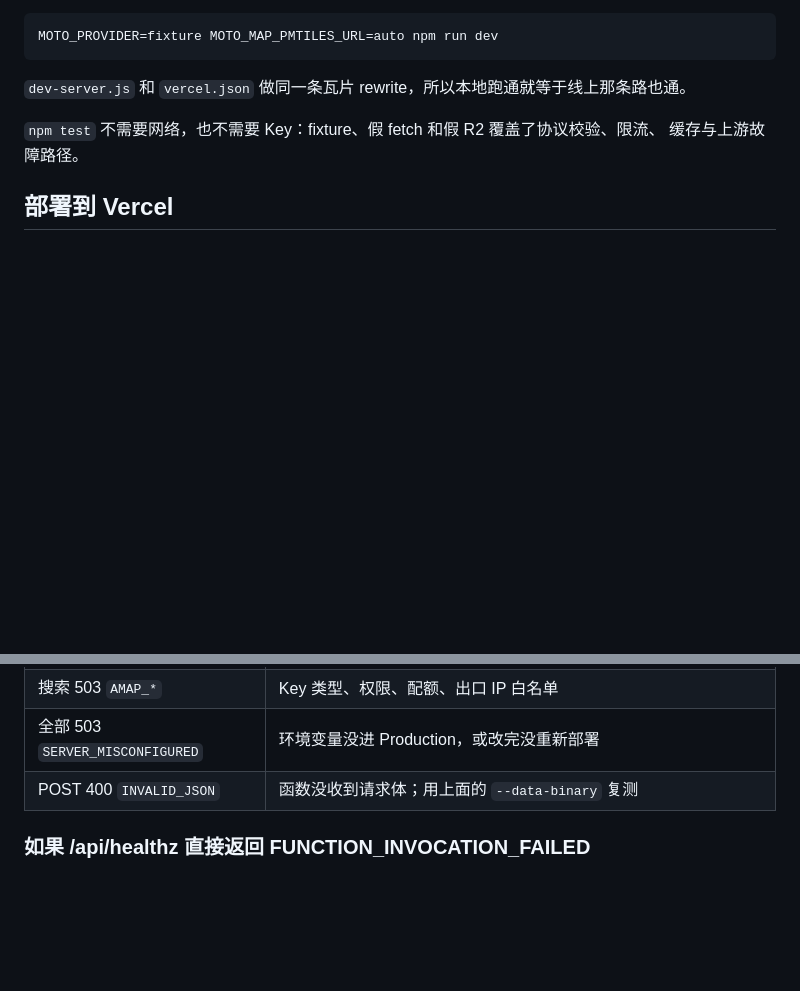
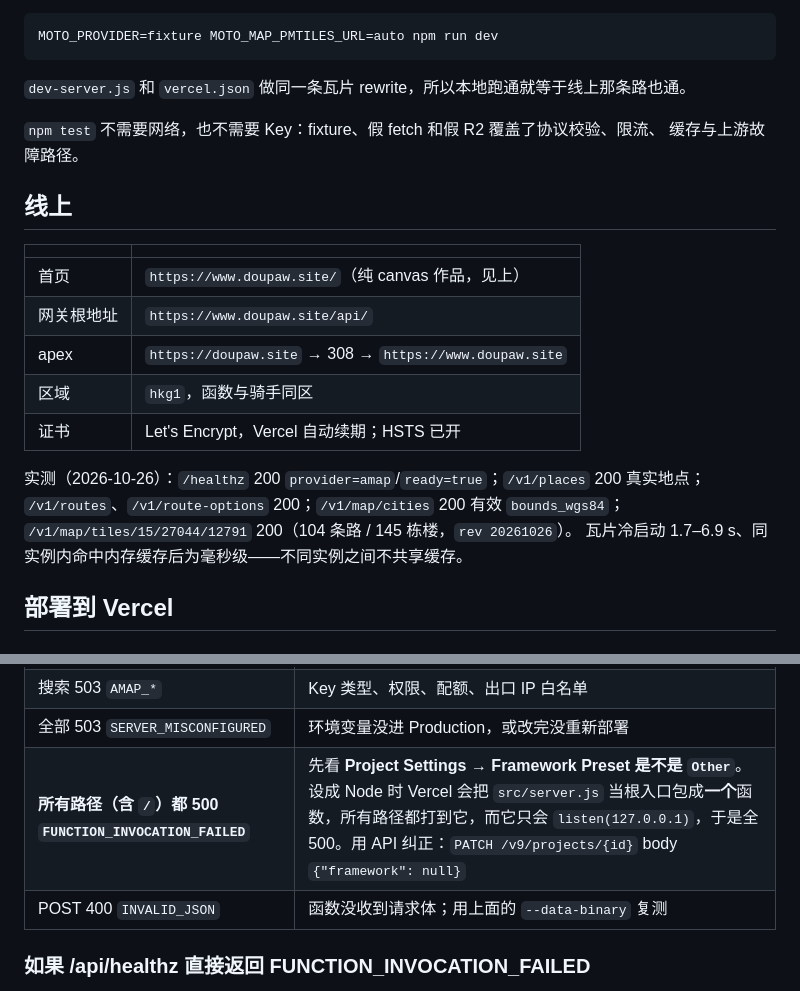
Before and after one commit to JAHSEH618/moto-nav-backend, a Markdown page: README.md, 2 parts joined by grey strips. GitHub-like rendering; blank space fills up the shorter version.

Commit message:
docs: record the live gateway and the framework-preset trap
The deployment answered every path with FUNCTION_INVOCATION_FAILED because the
project had the Node.js framework preset: Vercel wrapped src/server.js as one
root function, and a listener that only binds 127.0.0.1 cannot serve a request.
Project framework set to Other; api/ and public/ now deploy as intended.

Documents the verified production endpoints, the hkg1 region, the apex → www
redirect, and the cold-tile latency that the per-instance cache implies.

```diff
--- a/README.md
+++ b/README.md
@@ -99,6 +99,21 @@ MOTO_PROVIDER=fixture MOTO_MAP_PMTILES_URL=auto npm run dev
 `npm test` 不需要网络，也不需要 Key：fixture、假 fetch 和假 R2 覆盖了协议校验、限流、
 缓存与上游故障路径。
 
+## 线上
+
+| | |
+| --- | --- |
+| 首页 | `https://www.doupaw.site/`（纯 canvas 作品，见上） |
+| 网关根地址 | `https://www.doupaw.site/api/` |
+| apex | `https://doupaw.site` → 308 → `https://www.doupaw.site` |
+| 区域 | `hkg1`，函数与骑手同区 |
+| 证书 | Let's Encrypt，Vercel 自动续期；HSTS 已开 |
+
+实测（2026-10-26）：`/healthz` 200 `provider=amap`/`ready=true`；`/v1/places` 200 真实地点；
+`/v1/routes`、`/v1/route-options` 200；`/v1/map/cities` 200 有效 `bounds_wgs84`；
+`/v1/map/tiles/15/27044/12791` 200（104 条路 / 145 栋楼，`rev 20261026`）。
+瓦片冷启动 1.7–6.9 s、同实例内命中内存缓存后为毫秒级——不同实例之间不共享缓存。
+
 ## 部署到 Vercel
 
 ### 控制台
@@ -160,6 +175,7 @@ curl --fail-with-body -o /tmp/tile.json -w 'HTTP %{http_code}\n' $BASE/v1/map/ti
 | 瓦片 503 `MAP_UPSTREAM_*` | 出网到 `build.protomaps.com` / 清单域名；换固定 `.pmtiles` 地址复测 |
 | 搜索 503 `AMAP_*` | Key 类型、权限、配额、出口 IP 白名单 |
 | 全部 503 `SERVER_MISCONFIGURED` | 环境变量没进 Production，或改完没重新部署 |
+| **所有路径（含 `/`）都 500 `FUNCTION_INVOCATION_FAILED`** | 先看 **Project Settings → Framework Preset 是不是 `Other`**。设成 Node 时 Vercel 会把 `src/server.js` 当根入口包成**一个**函数，所有路径都打到它，而它只会 `listen(127.0.0.1)`，于是全 500。用 API 纠正：`PATCH /v9/projects/{id}` body `{"framework": null}` |
 | POST 400 `INVALID_JSON` | 函数没收到请求体；用上面的 `--data-binary` 复测 |
 
 ### 如果 /api/healthz 直接返回 FUNCTION_INVOCATION_FAILED
```
